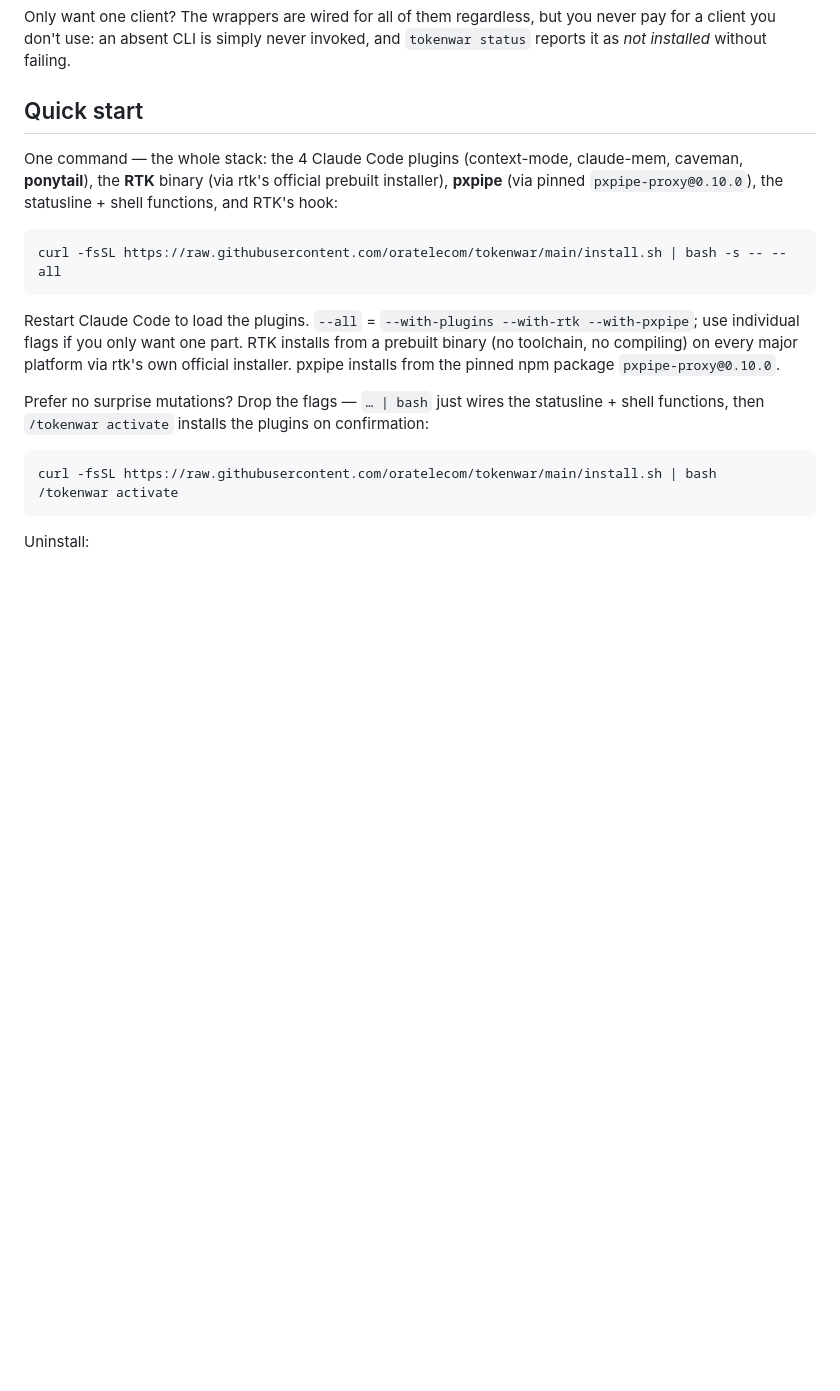
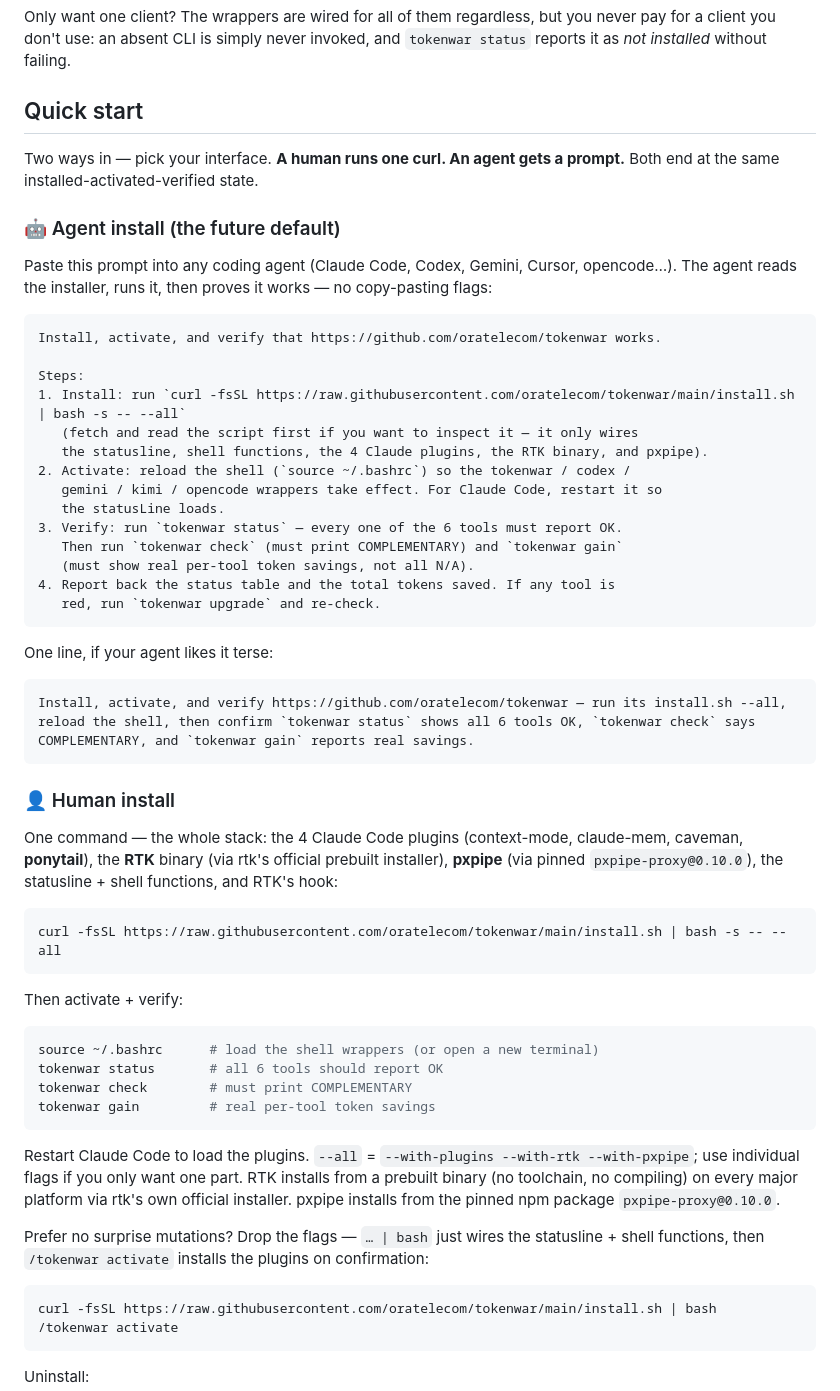
Before and after one commit to oratelecom/tokenwar, a Markdown page: README.md, the part around the change. GitHub-like rendering; blank space fills up the shorter version.

Commit message:
docs: add agent-install prompt to Quick start
The "future default" install path: a natural-language prompt any coding agent
(Claude Code, Codex, Gemini, Cursor, opencode) can run to install, activate,
and verify tokenwar end-to-end — alongside the human curl one-liner. Splits
Quick start into 🤖 Agent install (full + one-line prompt) and 👤 Human install
(curl + activate + verify).

Co-Authored-By: Claude Opus 4.8 (1M context) <noreply@anthropic.com>

````diff
--- a/README.md
+++ b/README.md
@@ -179,10 +179,53 @@ never pay for a client you don't use: an absent CLI is simply never invoked, and
 
 ## Quick start
 
+Two ways in — pick your interface. **A human runs one curl. An agent gets a
+prompt.** Both end at the same installed-activated-verified state.
+
+### 🤖 Agent install (the future default)
+
+Paste this prompt into any coding agent (Claude Code, Codex, Gemini, Cursor,
+opencode…). The agent reads the installer, runs it, then proves it works — no
+copy-pasting flags:
+
+```text
+Install, activate, and verify that https://github.com/oratelecom/tokenwar works.
+
+Steps:
+1. Install: run `curl -fsSL https://raw.githubusercontent.com/oratelecom/tokenwar/main/install.sh | bash -s -- --all`
+   (fetch and read the script first if you want to inspect it — it only wires
+   the statusline, shell functions, the 4 Claude plugins, the RTK binary, and pxpipe).
+2. Activate: reload the shell (`source ~/.bashrc`) so the tokenwar / codex /
+   gemini / kimi / opencode wrappers take effect. For Claude Code, restart it so
+   the statusLine loads.
+3. Verify: run `tokenwar status` — every one of the 6 tools must report OK.
+   Then run `tokenwar check` (must print COMPLEMENTARY) and `tokenwar gain`
+   (must show real per-tool token savings, not all N/A).
+4. Report back the status table and the total tokens saved. If any tool is
+   red, run `tokenwar upgrade` and re-check.
+```
+
+One line, if your agent likes it terse:
+
+```text
+Install, activate, and verify https://github.com/oratelecom/tokenwar — run its install.sh --all, reload the shell, then confirm `tokenwar status` shows all 6 tools OK, `tokenwar check` says COMPLEMENTARY, and `tokenwar gain` reports real savings.
+```
+
+### 👤 Human install
+
 One command — the whole stack: the 4 Claude Code plugins (context-mode, claude-mem, caveman, **ponytail**), the **RTK** binary (via rtk's official prebuilt installer), **pxpipe** (via pinned `pxpipe-proxy@0.10.0`), the statusline + shell functions, and RTK's hook:
 
 ```bash
 curl -fsSL https://raw.githubusercontent.com/oratelecom/tokenwar/main/install.sh | bash -s -- --all
+```
+
+Then activate + verify:
+
+```bash
+source ~/.bashrc      # load the shell wrappers (or open a new terminal)
+tokenwar status       # all 6 tools should report OK
+tokenwar check        # must print COMPLEMENTARY
+tokenwar gain         # real per-tool token savings
 ```
 
 Restart Claude Code to load the plugins. `--all` = `--with-plugins --with-rtk --with-pxpipe`; use individual flags if you only want one part. RTK installs from a prebuilt binary (no toolchain, no compiling) on every major platform via rtk's own official installer. pxpipe installs from the pinned npm package `pxpipe-proxy@0.10.0`.
````
